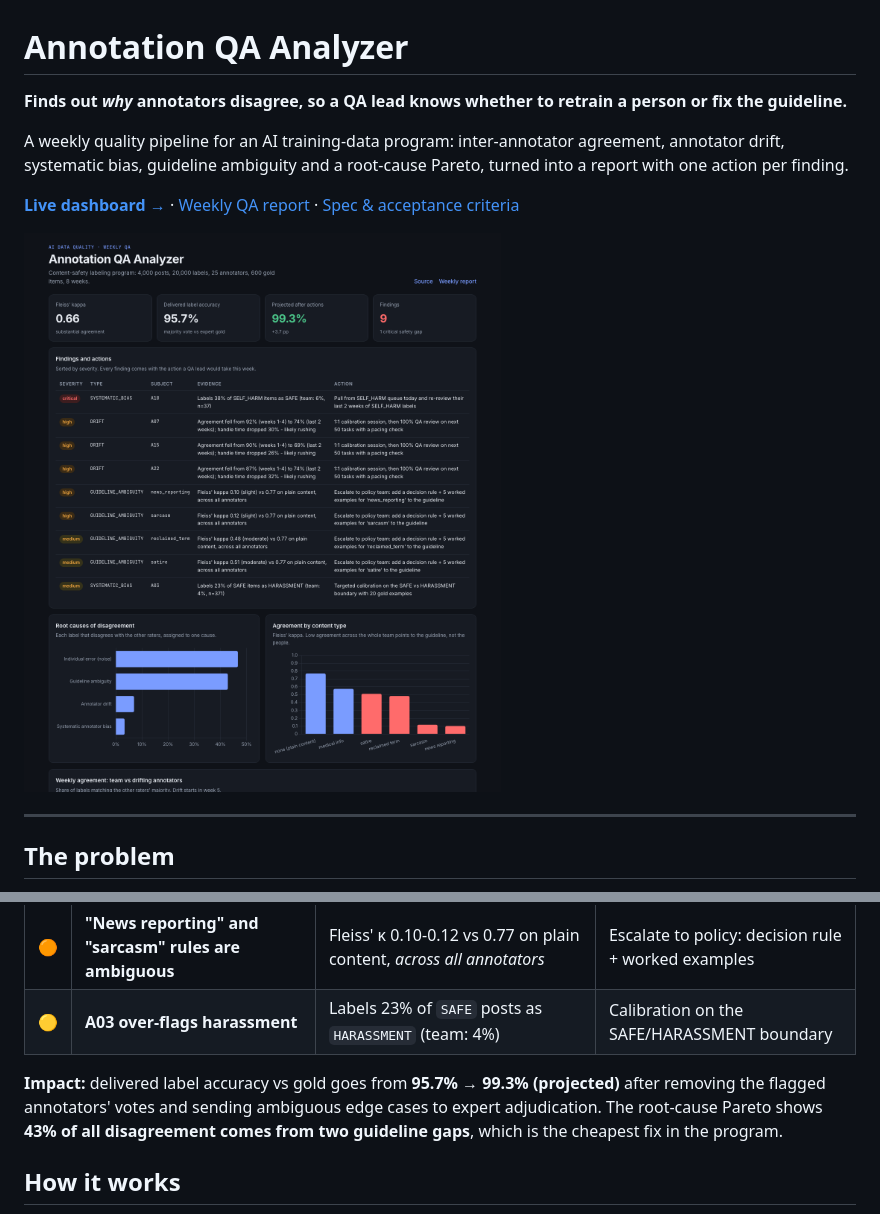
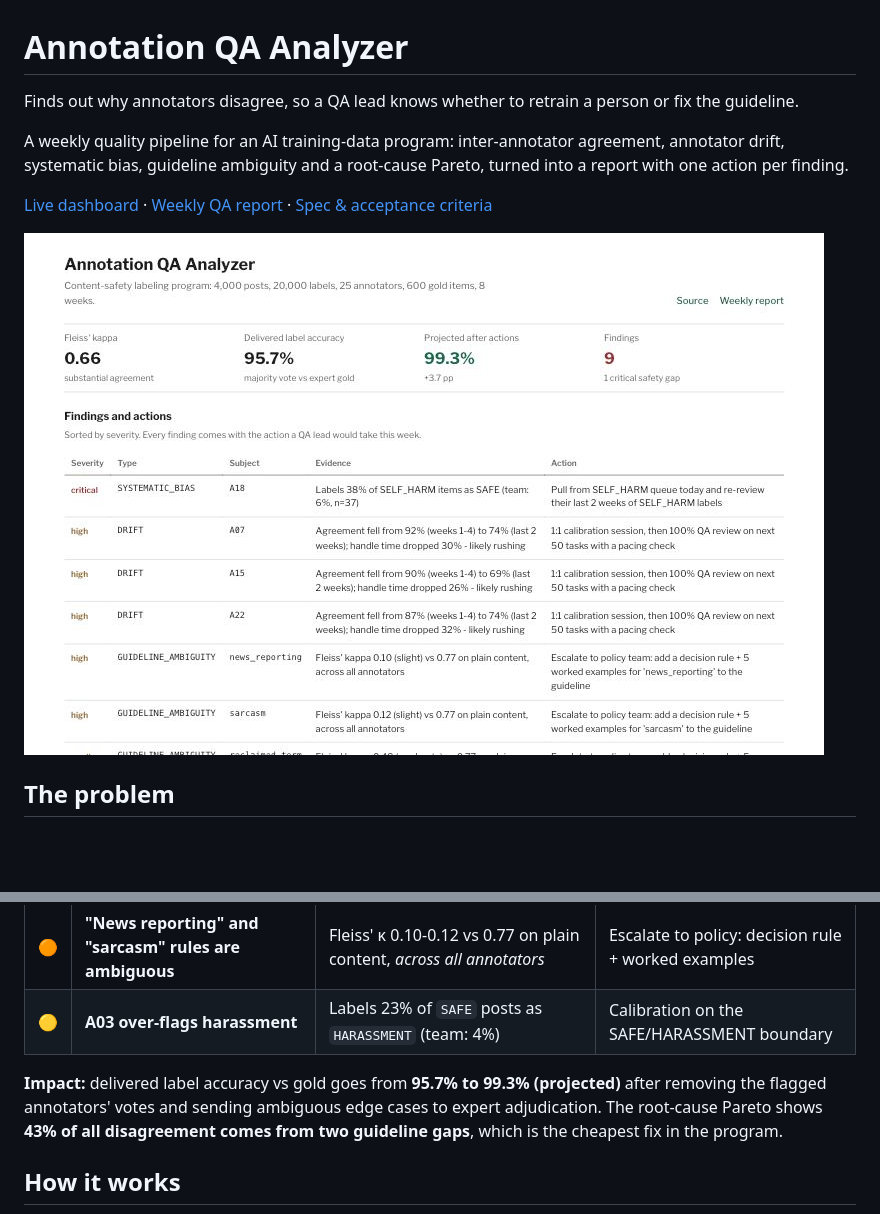
Before and after one commit to 2077santi/annotation-qa-analyzer, a Markdown page: README.md, 2 parts joined by grey strips. Rendered like a GitHub page; pictures changed too: docs/screenshot.jpg (added), docs/screenshot.png (deleted); blank space fills up the shorter version.

Commit message:
Restyle dashboard and simplify README

```diff
--- a/README.md
+++ b/README.md
@@ -1,14 +1,12 @@
 # Annotation QA Analyzer
 
-**Finds out *why* annotators disagree, so a QA lead knows whether to retrain a person or fix the guideline.**
+Finds out why annotators disagree, so a QA lead knows whether to retrain a person or fix the guideline.
 
 A weekly quality pipeline for an AI training-data program: inter-annotator agreement, annotator drift, systematic bias, guideline ambiguity and a root-cause Pareto, turned into a report with one action per finding.
 
-**[Live dashboard →](https://2077santi.github.io/annotation-qa-analyzer/)** · [Weekly QA report](reports/weekly_qa_report.md) · [Spec & acceptance criteria](SPEC.md)
+[Live dashboard](https://2077santi.github.io/annotation-qa-analyzer/) · [Weekly QA report](reports/weekly_qa_report.md) · [Spec & acceptance criteria](SPEC.md)
 
-![Dashboard](docs/screenshot.png)
-
----
+![Dashboard](docs/screenshot.jpg)
 
 ## The problem
 
@@ -38,7 +36,7 @@ The [generator](qa/generate_data.py) plants realistic problems. The pipeline nev
 | 🟠 | **"News reporting" and "sarcasm" rules are ambiguous** | Fleiss' κ 0.10-0.12 vs 0.77 on plain content, *across all annotators* | Escalate to policy: decision rule + worked examples |
 | 🟡 | **A03 over-flags harassment** | Labels 23% of `SAFE` posts as `HARASSMENT` (team: 4%) | Calibration on the SAFE/HARASSMENT boundary |
 
-**Impact:** delivered label accuracy vs gold goes from **95.7% → 99.3% (projected)** after removing the flagged annotators' votes and sending ambiguous edge cases to expert adjudication. The root-cause Pareto shows **43% of all disagreement comes from two guideline gaps**, which is the cheapest fix in the program.
+**Impact:** delivered label accuracy vs gold goes from **95.7% to 99.3% (projected)** after removing the flagged annotators' votes and sending ambiguous edge cases to expert adjudication. The root-cause Pareto shows **43% of all disagreement comes from two guideline gaps**, which is the cheapest fix in the program.
 
 ## How it works
 
```
Also changed, not shown: 2 other files.
